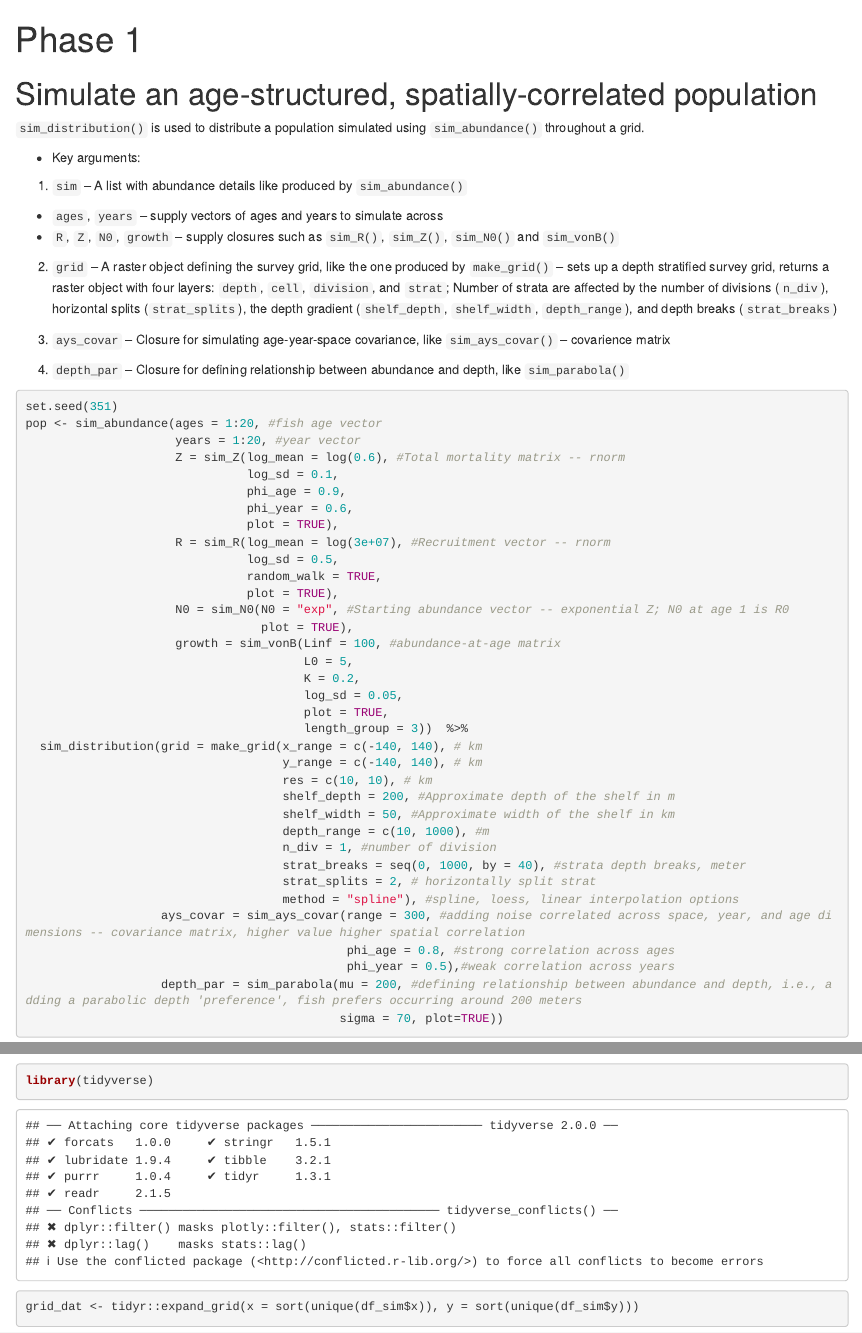
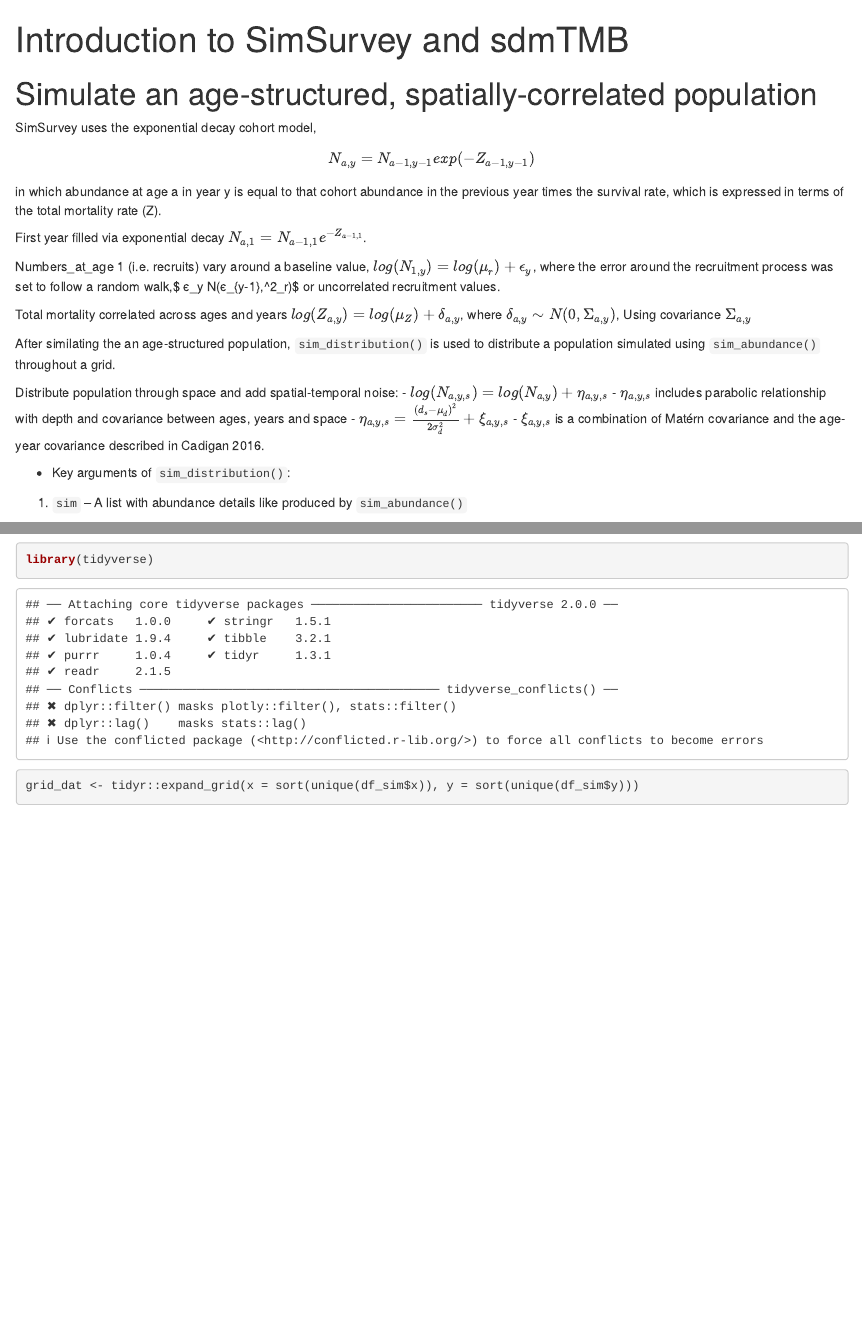
Before and after one commit to nafc-assess/geostat-survey, an R Markdown document (Intro_SimSurvey_sdmTMB.Rmd): the page in a window 1100 px wide, from its top, and a second part further down, joined at a grey line. Rendered offline with R 4.5, knitr and Pandoc, with nearby package versions; some code elsewhere in the file could not run offline; common packages that the code uses without loading them are loaded.

Commit message:
Adding more explanations

````diff
--- a/Intro_SimSurvey_sdmTMB.Rmd
+++ b/Intro_SimSurvey_sdmTMB.Rmd
@@ -1,6 +1,6 @@
 ---
-title: "Phase 1"
-output: html_document
+title: "Introduction to SimSurvey and sdmTMB"
+output: html_notebook
 ---
 
 ```{r setup, include=FALSE}
@@ -12,12 +12,28 @@ library(ggplot2)
 
 # Simulate an age-structured, spatially-correlated population
 
-`sim_distribution()` is used to distribute a population simulated using `sim_abundance()` throughout a grid.
+SimSurvey uses the exponential decay cohort model,
 
-- Key arguments:
+$$N_{a,y}=N_{a-1,y-1}exp(-Z_{a-1,y-1})$$ in which abundance at age a in year y is equal to that cohort abundance in the previous year times the survival rate, which is expressed in terms of the total mortality rate (Z).
+
+First year filled via exponential decay $N_{a,1} = N_{a-1,1} e^{-Z_{a-1,1}}$.
+
+Numbers_at_age 1 (i.e. recruits) vary around a baseline value, $log(N_{1,y}) = log(μ_r) + ϵ_y$, where the error around the recruitment process was set to follow a random walk,$ ϵ_y \sim N(ϵ_{y-1},\sigma^2_r)$ or uncorrelated recruitment values.
+
+Total mortality correlated across ages and years $log(Z_{a,y}) = log(\mu_Z) + \delta_{a,y}$, where $\delta_{a,y} \sim N(0, \Sigma_{a,y})$, Using covariance $\Sigma_{a,y}$
+
+
+After similating the an age-structured population, `sim_distribution()` is used to distribute a population simulated using `sim_abundance()` throughout a grid.
+
+Distribute population through space and add spatial-temporal noise:
+    - $log(N_{a,y,s}) = log(N_{a,y}) + \eta_{a,y,s}$
+    - $\eta_{a,y,s}$ includes parabolic relationship with depth and covariance between ages, years and space
+        - $\eta_{a,y,s} = \frac{(d_s - \mu_{d}) ^ 2}{2 \sigma_d^2} + \xi_{a,y,s}$
+        - $\xi_{a,y,s}$ is a combination of Matérn covariance and the age-year covariance described in Cadigan 2016.
+
+- Key arguments of `sim_distribution()`:
 
 1. `sim` -- A list with abundance details like produced by `sim_abundance()`
-
   - `ages`, `years` -- supply vectors of ages and years to simulate across
   - `R`, `Z`, `N0`, `growth` -- supply closures such as `sim_R()`, `sim_Z()`, `sim_N0()` and `sim_vonB()`
 
````
Also changed, not shown: Intro_SimSurvey_sdmTMB.Rmd (16 more changed lines).
